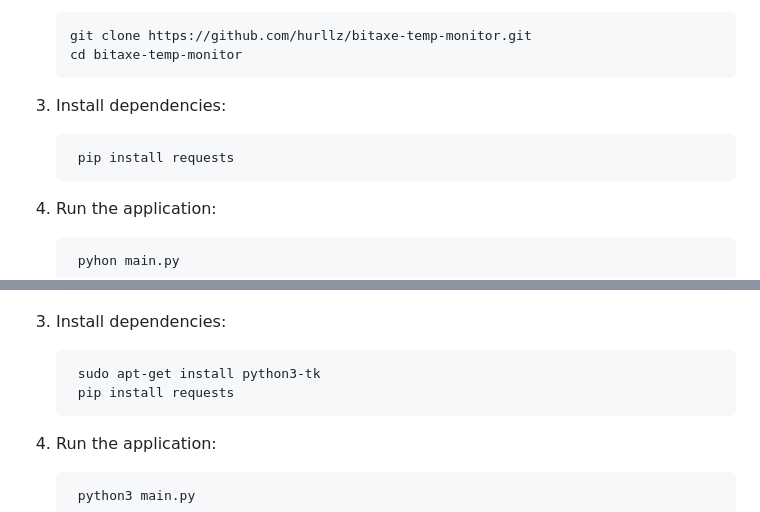
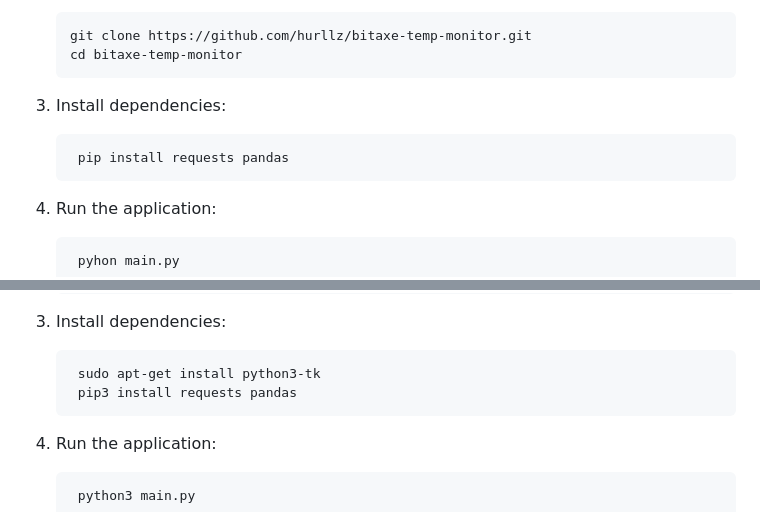
Before and after one commit to andewkuehne/bitaxe-temp-monitor, a Markdown page: README.md, 2 parts joined by grey strips. GitHub-like rendering.

Commit message:
Update README.md
install udpates to call out pandas

````diff
--- a/README.md
+++ b/README.md
@@ -41,7 +41,7 @@ The app aims to maximize the miner's hash rate while maintaining stable and safe
 3. Install dependencies:
 
    ```bash
-	pip install requests
+	pip install requests pandas
    ```
 
 4. Run the application:
@@ -64,7 +64,7 @@ The app aims to maximize the miner's hash rate while maintaining stable and safe
 
    ```bash
 	sudo apt-get install python3-tk
-	pip install requests
+	pip3 install requests pandas
    ```
 
 4. Run the application:
````
